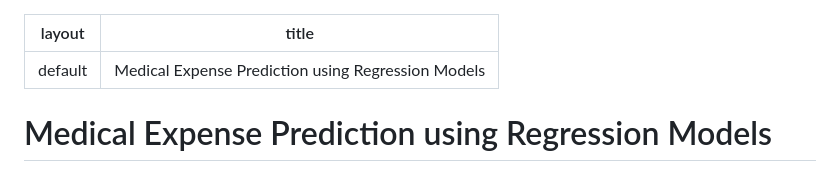
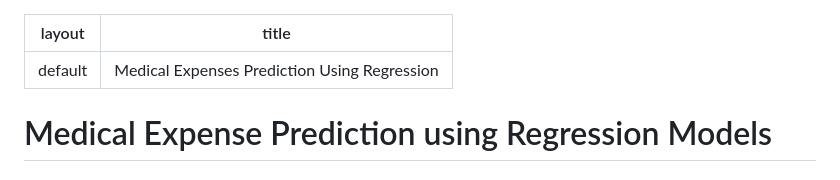
Before and after one commit to meenakshinairm-bot/meenakshinairm.github.io, a Markdown page: projects/medical-expenses.md, the part around the change. GitHub-like rendering.

Commit message:
Update title casing in medical expenses document

```diff
--- a/projects/medical-expenses.md
+++ b/projects/medical-expenses.md
@@ -1,6 +1,6 @@
 ---
 layout: default
-title: Medical Expense Prediction using Regression Models
+title: Medical Expenses Prediction Using Regression
 ---
 
 # Medical Expense Prediction using Regression Models
```
